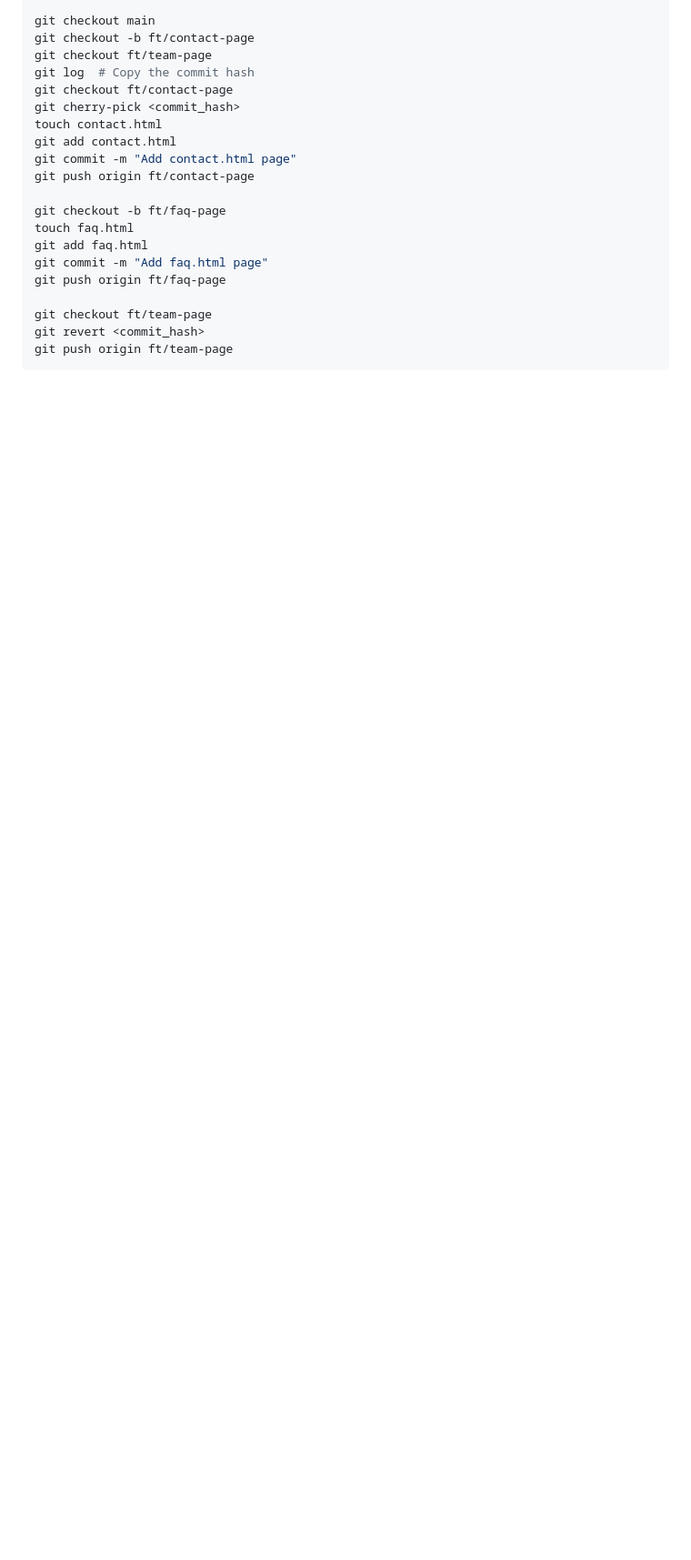
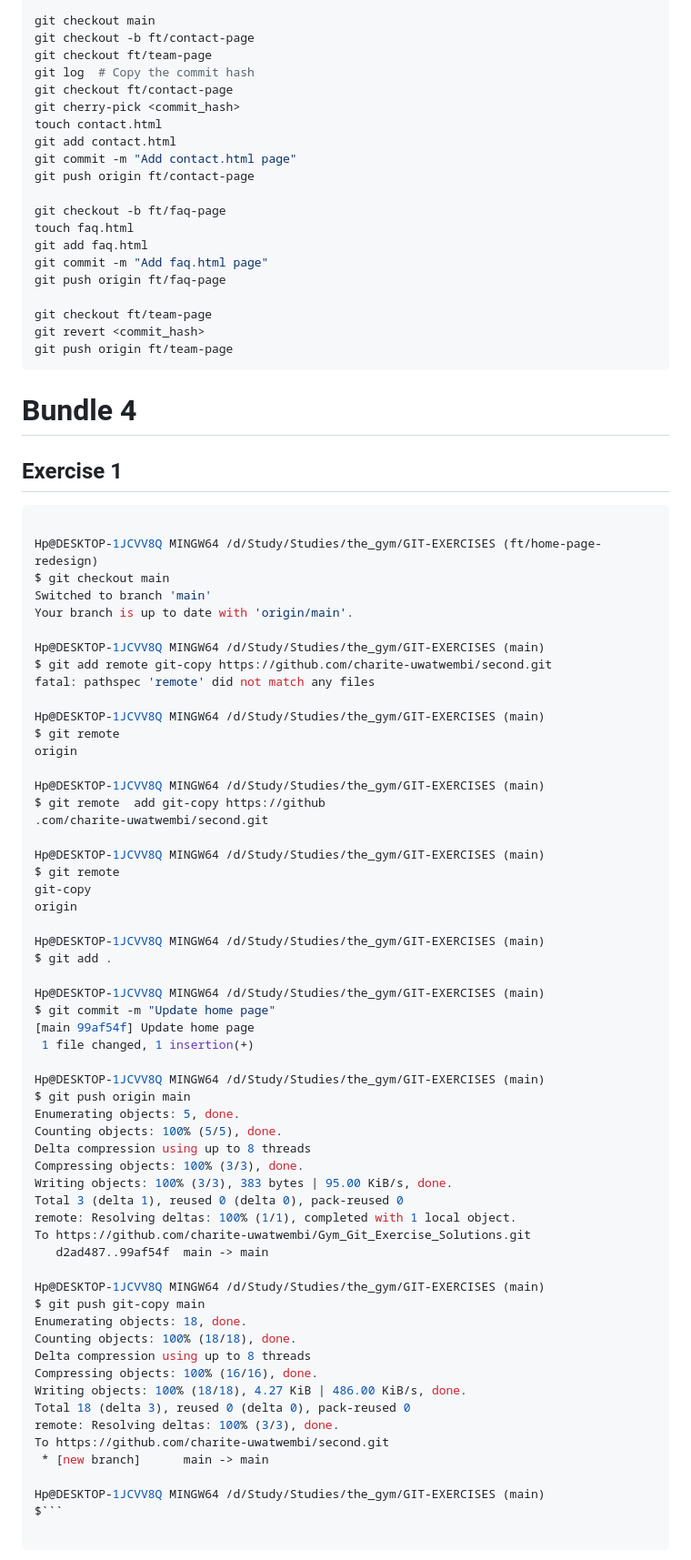
Before and after one commit to charite-uwatwembi/Gym_Git_Exercise_Solutions, a Markdown page: README.md, the part around the change. Shown at 91% size. Drawn GitHub-style; blank space fills up the shorter version.

````diff
--- a/README.md
+++ b/README.md
@@ -443,3 +443,64 @@ git checkout ft/team-page
 git revert <commit_hash>
 git push origin ft/team-page
 ```
+# Bundle 4
+## Exercise 1
+
+```bash
+
+Hp@DESKTOP-1JCVV8Q MINGW64 /d/Study/Studies/the_gym/GIT-EXERCISES (ft/home-page-redesign)
+$ git checkout main
+Switched to branch 'main'
+Your branch is up to date with 'origin/main'.
+
+Hp@DESKTOP-1JCVV8Q MINGW64 /d/Study/Studies/the_gym/GIT-EXERCISES (main)
+$ git add remote git-copy https://github.com/charite-uwatwembi/second.git
+fatal: pathspec 'remote' did not match any files
+
+Hp@DESKTOP-1JCVV8Q MINGW64 /d/Study/Studies/the_gym/GIT-EXERCISES (main)
+$ git remote
+origin
+
+Hp@DESKTOP-1JCVV8Q MINGW64 /d/Study/Studies/the_gym/GIT-EXERCISES (main)
+$ git remote  add git-copy https://github
+.com/charite-uwatwembi/second.git
+
+Hp@DESKTOP-1JCVV8Q MINGW64 /d/Study/Studies/the_gym/GIT-EXERCISES (main)
+$ git remote
+git-copy
+origin
+
+Hp@DESKTOP-1JCVV8Q MINGW64 /d/Study/Studies/the_gym/GIT-EXERCISES (main)
+$ git add .
+
+Hp@DESKTOP-1JCVV8Q MINGW64 /d/Study/Studies/the_gym/GIT-EXERCISES (main)
+$ git commit -m "Update home page"
+[main 99af54f] Update home page
+ 1 file changed, 1 insertion(+)
+
+Hp@DESKTOP-1JCVV8Q MINGW64 /d/Study/Studies/the_gym/GIT-EXERCISES (main)
+$ git push origin main
+Enumerating objects: 5, done.
+Counting objects: 100% (5/5), done.
+Delta compression using up to 8 threads
+Compressing objects: 100% (3/3), done.
+Writing objects: 100% (3/3), 383 bytes | 95.00 KiB/s, done.
+Total 3 (delta 1), reused 0 (delta 0), pack-reused 0
+remote: Resolving deltas: 100% (1/1), completed with 1 local object.
+To https://github.com/charite-uwatwembi/Gym_Git_Exercise_Solutions.git
+   d2ad487..99af54f  main -> main
+
+Hp@DESKTOP-1JCVV8Q MINGW64 /d/Study/Studies/the_gym/GIT-EXERCISES (main)
+$ git push git-copy main
+Enumerating objects: 18, done.
+Counting objects: 100% (18/18), done.
+Delta compression using up to 8 threads
+Compressing objects: 100% (16/16), done.
+Writing objects: 100% (18/18), 4.27 KiB | 486.00 KiB/s, done.
+Total 18 (delta 3), reused 0 (delta 0), pack-reused 0
+remote: Resolving deltas: 100% (3/3), done.
+To https://github.com/charite-uwatwembi/second.git
+ * [new branch]      main -> main
+
+Hp@DESKTOP-1JCVV8Q MINGW64 /d/Study/Studies/the_gym/GIT-EXERCISES (main)
+$```
````
